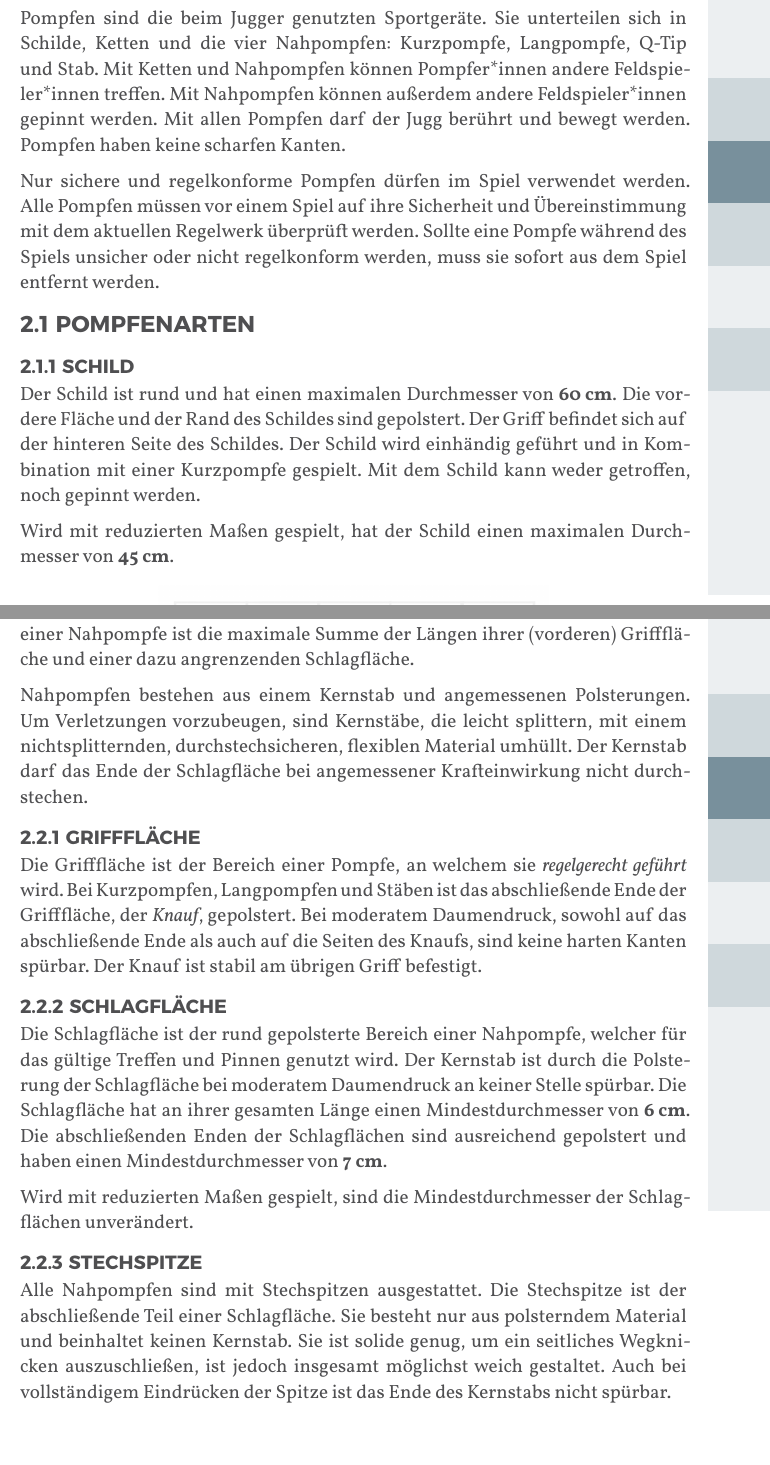
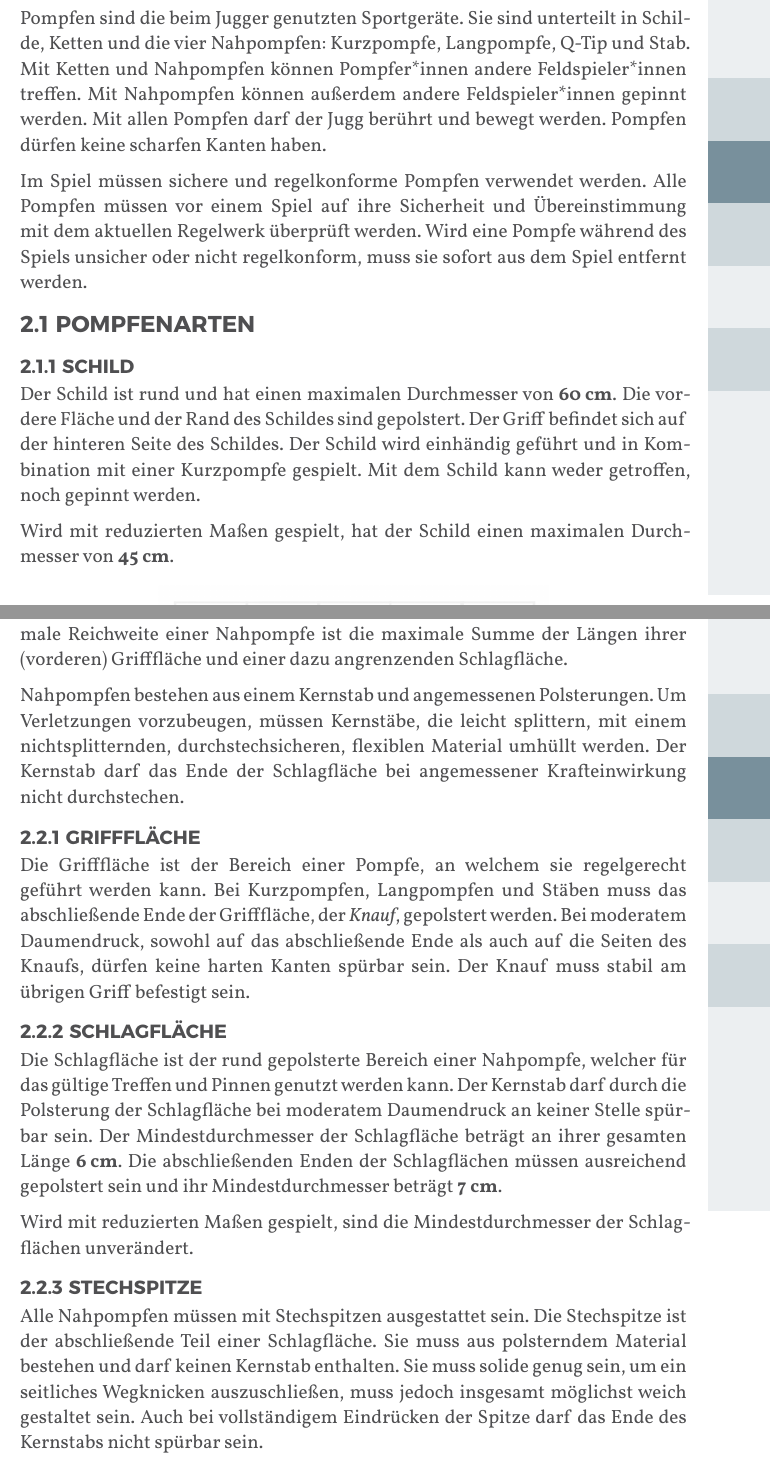
Before and after one commit to JuggerGermany/Regelwerk, a Typst document (typst/regelwerk.typ, which reads typst/pompfen/griffflaeche.typ, typst/pompfen/nahpompfen.typ, typst/pompfen/pompfen.typ): two parts of pages 11 and 15 of 38, joined at a grey line, cut so that both start at the same text. Compiled offline with Typst 0.15.

Commit message:
schlüsselworte pompfen allgemeint

```diff
--- a/typst/pompfen/griffflaeche.typ
+++ b/typst/pompfen/griffflaeche.typ
@@ -1,6 +1,6 @@
 #let title = "Grifffläche"
 
-Die Grifffläche ist der Bereich einer Pompfe, an welchem sie #emph[regelgerecht geführt] wird.
-Bei Kurzpompfen, Langpompfen und Stäben ist das abschließende Ende der Grifffläche, der #emph[Knauf], gepolstert.
-Bei moderatem Daumendruck, sowohl auf das abschließende Ende als auch auf die Seiten des Knaufs, sind keine harten Kanten spürbar.
-Der Knauf ist stabil am übrigen Griff befestigt.
+Die Grifffläche ist der Bereich einer Pompfe, an welchem sie regelgerecht geführt werden kann.
+Bei Kurzpompfen, Langpompfen und Stäben muss das abschließende Ende der Grifffläche, der #emph[Knauf], gepolstert werden.
+Bei moderatem Daumendruck, sowohl auf das abschließende Ende als auch auf die Seiten des Knaufs, dürfen keine harten Kanten spürbar sein.
+Der Knauf muss stabil am übrigen Griff befestigt sein.
--- a/typst/pompfen/nahpompfen.typ
+++ b/typst/pompfen/nahpompfen.typ
@@ -5,5 +5,5 @@ Stilisierte Schwertklingen oder Ähnliches sind nicht zugelassen.
 Die maximale Reichweite einer Nahpompfe ist die maximale Summe der Längen ihrer (vorderen) Grifffläche und einer dazu angrenzenden Schlagfläche.
 
 Nahpompfen bestehen aus einem Kernstab und angemessenen Polsterungen.
-Um Verletzungen vorzubeugen, sind Kernstäbe, die leicht splittern, mit einem nichtsplitternden, durchstechsicheren, flexiblen Material umhüllt.
+Um Verletzungen vorzubeugen, müssen Kernstäbe, die leicht splittern, mit einem nichtsplitternden, durchstechsicheren, flexiblen Material umhüllt werden.
 Der Kernstab darf das Ende der Schlagfläche bei angemessener Krafteinwirkung nicht durchstechen.
--- a/typst/pompfen/pompfen.typ
+++ b/typst/pompfen/pompfen.typ
@@ -1,11 +1,11 @@
 #let title = "Pompfen"
 Pompfen sind die beim Jugger genutzten Sportgeräte.
-Sie unterteilen sich in Schilde, Ketten und die vier Nahpompfen: Kurzpompfe, Langpompfe, Q-Tip und Stab.
+Sie sind unterteilt in Schilde, Ketten und die vier Nahpompfen: Kurzpompfe, Langpompfe, Q-Tip und Stab.
 Mit Ketten und Nahpompfen können Pompfer*innen andere Feldspieler*innen treffen.
 Mit Nahpompfen können außerdem andere Feldspieler*innen gepinnt werden.
 Mit allen Pompfen darf der Jugg berührt und bewegt werden.
-Pompfen haben keine scharfen Kanten.
+Pompfen dürfen keine scharfen Kanten haben.
 
-Nur sichere und regelkonforme Pompfen dürfen im Spiel verwendet werden.
+Im Spiel müssen sichere und regelkonforme Pompfen verwendet werden.
 Alle Pompfen müssen vor einem Spiel auf ihre Sicherheit und Übereinstimmung mit dem aktuellen Regelwerk überprüft werden.
-Sollte eine Pompfe während des Spiels unsicher oder nicht regelkonform werden, muss sie sofort aus dem Spiel entfernt werden.
+Wird eine Pompfe während des Spiels unsicher oder nicht regelkonform, muss sie sofort aus dem Spiel entfernt werden.
--- a/typst/pompfen/schlagflaeche.typ
+++ b/typst/pompfen/schlagflaeche.typ
@@ -1,8 +1,8 @@
 #let title = "Schlagfläche"
 
-Die Schlagfläche ist der rund gepolsterte Bereich einer Nahpompfe, welcher für das gültige Treffen und Pinnen genutzt wird.
-Der Kernstab ist durch die Polsterung der Schlagfläche bei moderatem Daumendruck an keiner Stelle spürbar.
-Die Schlagfläche hat an ihrer gesamten Länge einen Mindestdurchmesser von #strong[6_cm].
-Die abschließenden Enden der Schlagflächen sind ausreichend gepolstert und haben einen Mindestdurchmesser von #strong[7_cm].
+Die Schlagfläche ist der rund gepolsterte Bereich einer Nahpompfe, welcher für das gültige Treffen und Pinnen genutzt werden kann.
+Der Kernstab darf durch die Polsterung der Schlagfläche bei moderatem Daumendruck an keiner Stelle spürbar sein.
+Der Mindestdurchmesser der Schlagfläche beträgt an ihrer gesamten Länge #strong[6_cm].
+Die abschließenden Enden der Schlagflächen müssen ausreichend gepolstert sein und ihr Mindestdurchmesser beträgt #strong[7_cm].
 
 Wird mit reduzierten Maßen gespielt, sind die Mindestdurchmesser der Schlagflächen unverändert.
--- a/typst/pompfen/stechspitze.typ
+++ b/typst/pompfen/stechspitze.typ
@@ -1,7 +1,7 @@
 #let title = "Stechspitze"
 
-Alle Nahpompfen sind mit Stechspitzen ausgestattet.
+Alle Nahpompfen müssen mit Stechspitzen ausgestattet sein.
 Die Stechspitze ist der abschließende Teil einer Schlagfläche.
-Sie besteht nur aus polsterndem Material und beinhaltet keinen Kernstab.
-Sie ist solide genug, um ein seitliches Wegknicken auszuschließen, ist jedoch insgesamt möglichst weich gestaltet.
-Auch bei vollständigem Eindrücken der Spitze ist das Ende des Kernstabs nicht spürbar.
+Sie muss aus polsterndem Material bestehen und darf keinen Kernstab enthalten.
+Sie muss solide genug sein, um ein seitliches Wegknicken auszuschließen, muss jedoch insgesamt möglichst weich gestaltet sein.
+Auch bei vollständigem Eindrücken der Spitze darf das Ende des Kernstabs nicht spürbar sein.
```
Also changed, not shown: typst/pompfen/nahpompfen.typ (4 more changed lines).
